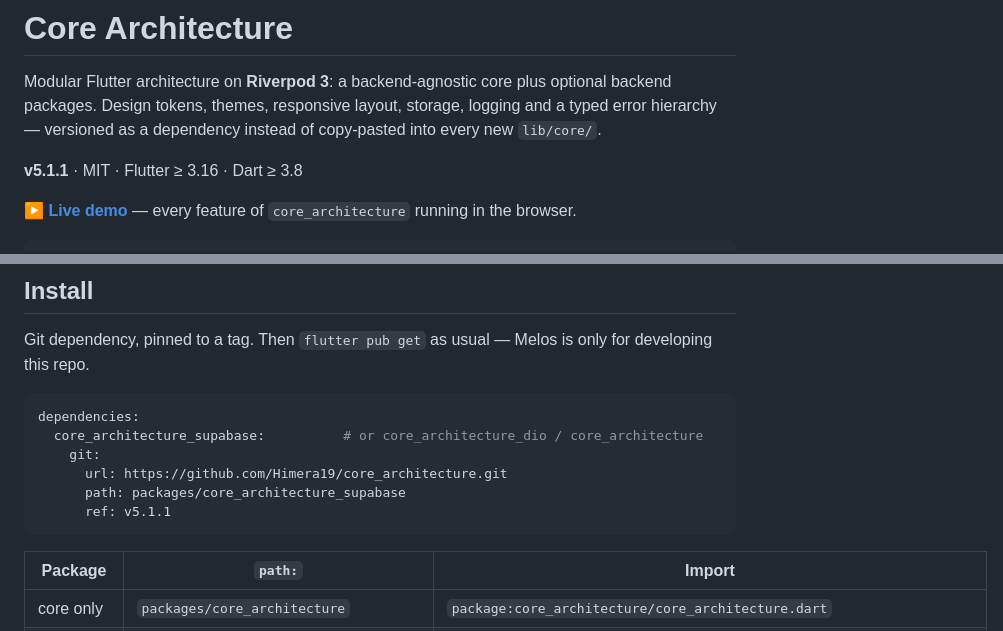
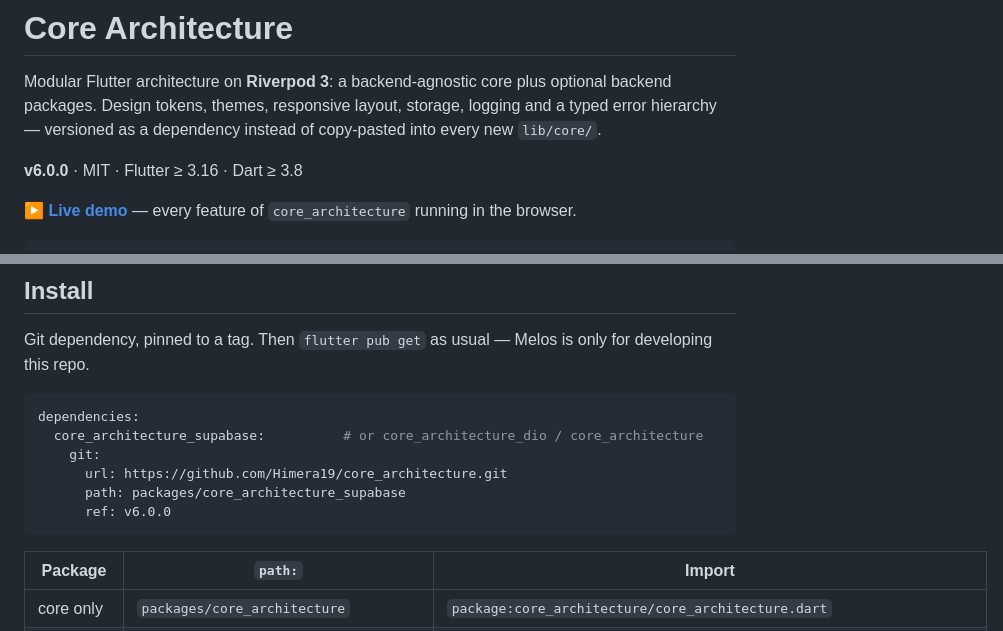
Before and after one commit to Himera19/core_architecture, a Markdown page: readme.md, 2 parts joined by grey strips. GitHub-like rendering.

Commit message:
Point the readme at 6.0.0
Co-Authored-By: Claude Opus 5 <noreply@anthropic.com>
Claude-Session: https://claude.ai/code/session_01MKnu6FwV5fp8pDHDqjcGxF

````diff
--- a/readme.md
+++ b/readme.md
@@ -4,7 +4,7 @@ Modular Flutter architecture on **Riverpod 3**: a backend-agnostic core plus opt
 packages. Design tokens, themes, responsive layout, storage, logging and a typed error hierarchy —
 versioned as a dependency instead of copy-pasted into every new `lib/core/`.
 
-**v5.1.1** · MIT · Flutter ≥ 3.16 · Dart ≥ 3.8
+**v6.0.0** · MIT · Flutter ≥ 3.16 · Dart ≥ 3.8
 
 **[▶ Live demo](https://himera19.github.io/core_architecture/)** — every feature of `core_architecture` running in the browser.
 
@@ -50,7 +50,7 @@ dependencies:
     git:
       url: https://github.com/Himera19/core_architecture.git
       path: packages/core_architecture_supabase
-      ref: v5.1.1
+      ref: v6.0.0
 ```
 
 | Package | `path:` | Import |
````
